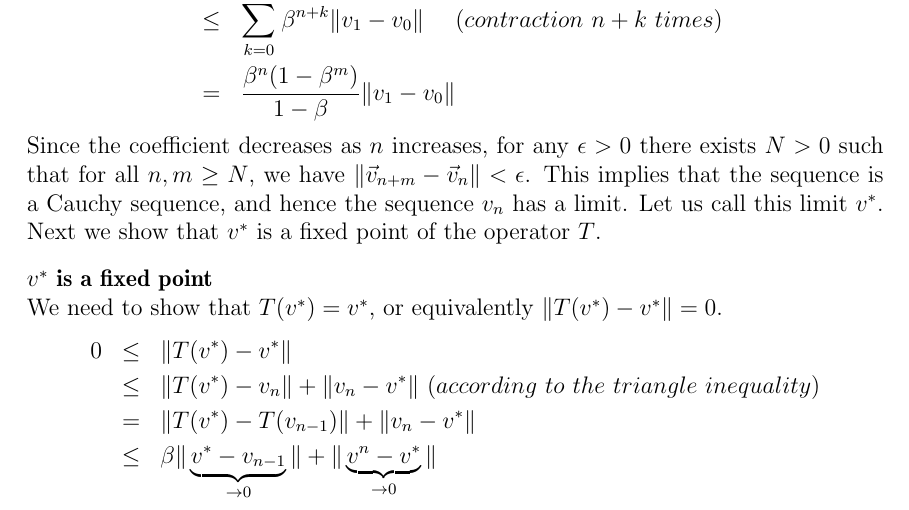
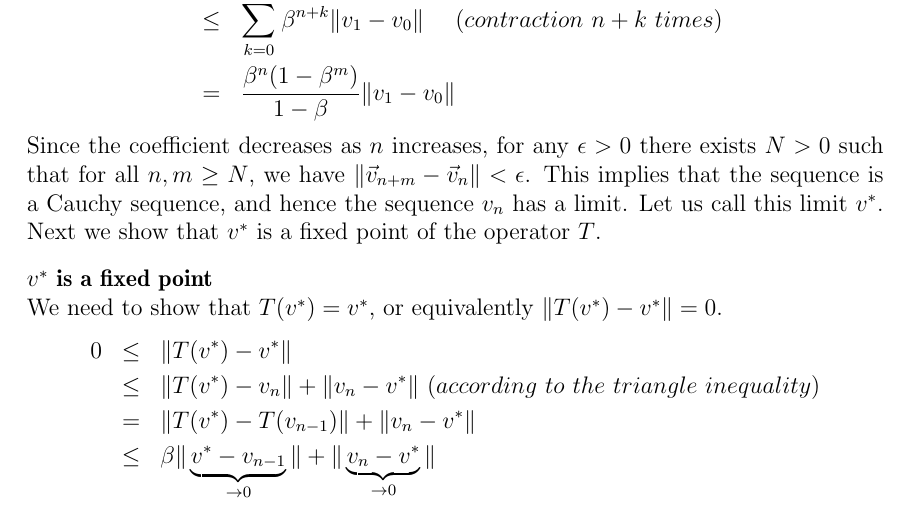
Before and after one commit to avivt/RL-book-overleaf, a LaTeX thesis (RL-book-short.tex, which reads chapter4-disc.tex): part of page 75 of 178, cut so that both start at the same text. Compiled offline with pdfLaTeX.

Commit message:
Fix superscript to subscript

```diff
--- a/chapter4-disc.tex
+++ b/chapter4-disc.tex
@@ -406,7 +406,7 @@ $\|T(v^*)-v^*\|=0$.
 triangle\ inequality)\\
 & = & \|T(v^*)-T(v_{n-1})\|  +  \|v_n-v^*\|\\
 & \leq & \beta\|\underbrace{v^*-v_{n-1}}_{\rightarrow 0 }\|  +
-\|\underbrace{v^{n}-v^*}_{\rightarrow 0}\|
+\|\underbrace{v_{n}-v^*}_{\rightarrow 0}\|
 \end{eqnarray*}
 Since $v^*$ is the limit of $v_n$, i.e.,
 $\lim_{n\rightarrow\infty}\|\vec{v}_n-\vec{v^*}\| = 0 $ hence
```
